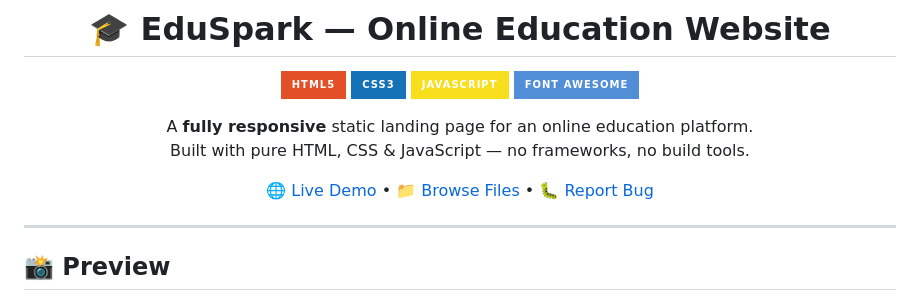
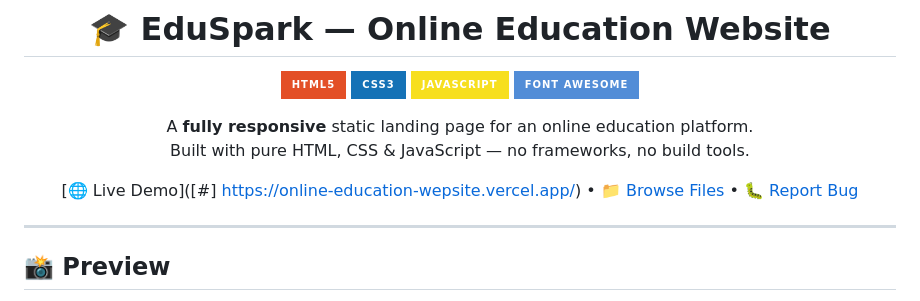
Before and after one commit to elfahl52/online-education-wepsite, a Markdown page: README.md, the part around the change. Rendered like a GitHub page; badges without logos.

```diff
--- a/README.md
+++ b/README.md
@@ -10,7 +10,7 @@
 A **fully responsive** static landing page for an online education platform.
 Built with pure HTML, CSS & JavaScript — no frameworks, no build tools.
 
-[🌐 Live Demo](#) • [📁 Browse Files](#) • [🐛 Report Bug](#)
+[🌐 Live Demo]([#] https://online-education-wepsite.vercel.app/) • [📁 Browse Files](#) • [🐛 Report Bug](#)
 
 </div>
 
```
